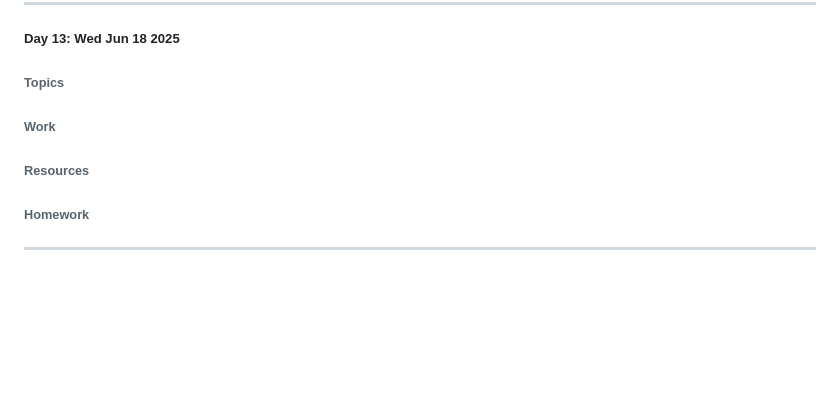
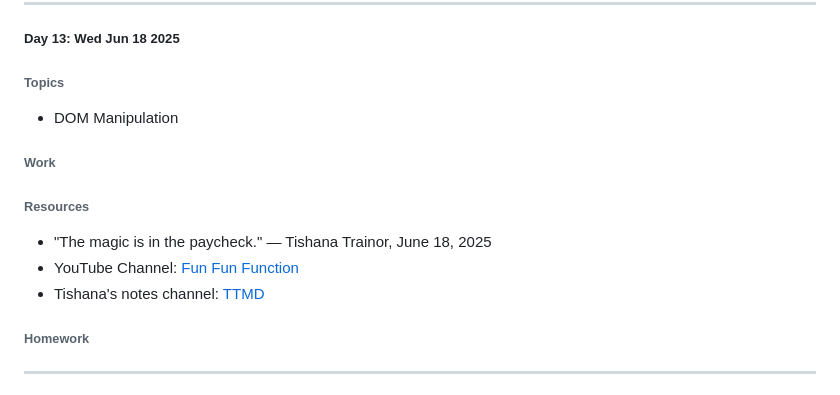
Before and after one commit to hirekarl/per_scholas_2025-RTT-30_karl_johnson, a Markdown page: README.md, the part around the change printed below. Rendered like a GitHub page; blank space fills up the shorter version.

Commit message:
Added some stuff for Module 4 Lesson 3

```diff
--- a/README.md
+++ b/README.md
@@ -12,13 +12,15 @@ Notes and work related to the 2025-RTT-30 contingent of [Per Scholas](https://pe
 
 ##### Day 13: <date datetime="2025-06-18">Wed Jun 18 2025</date>
 ###### Topics
-
+- DOM Manipulation
 
 ###### Work
 
 
 ###### Resources
-
+- "The magic is in the paycheck." &mdash; Tishana Trainor, <date datetime="2025-06-18">June 18, 2025</date>
+- YouTube Channel: [Fun Fun Function](https://www.youtube.com/@funfunfunction)
+- Tishana's notes channel: [TTMD](https://github.com/tishana/TTMD)
 
 ###### Homework
 
```
Also changed, not shown: other parts of README.md (+1 -1 lines).
